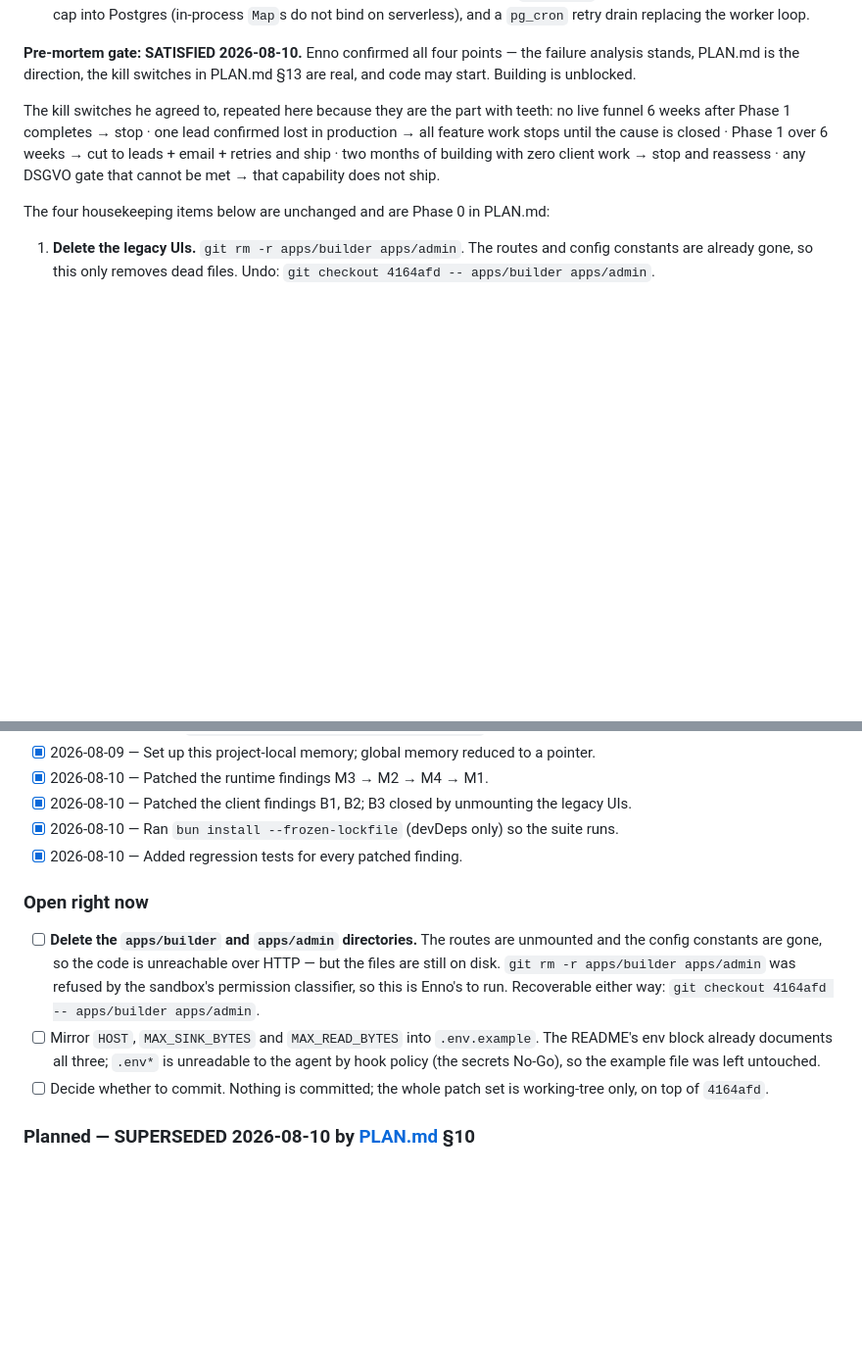
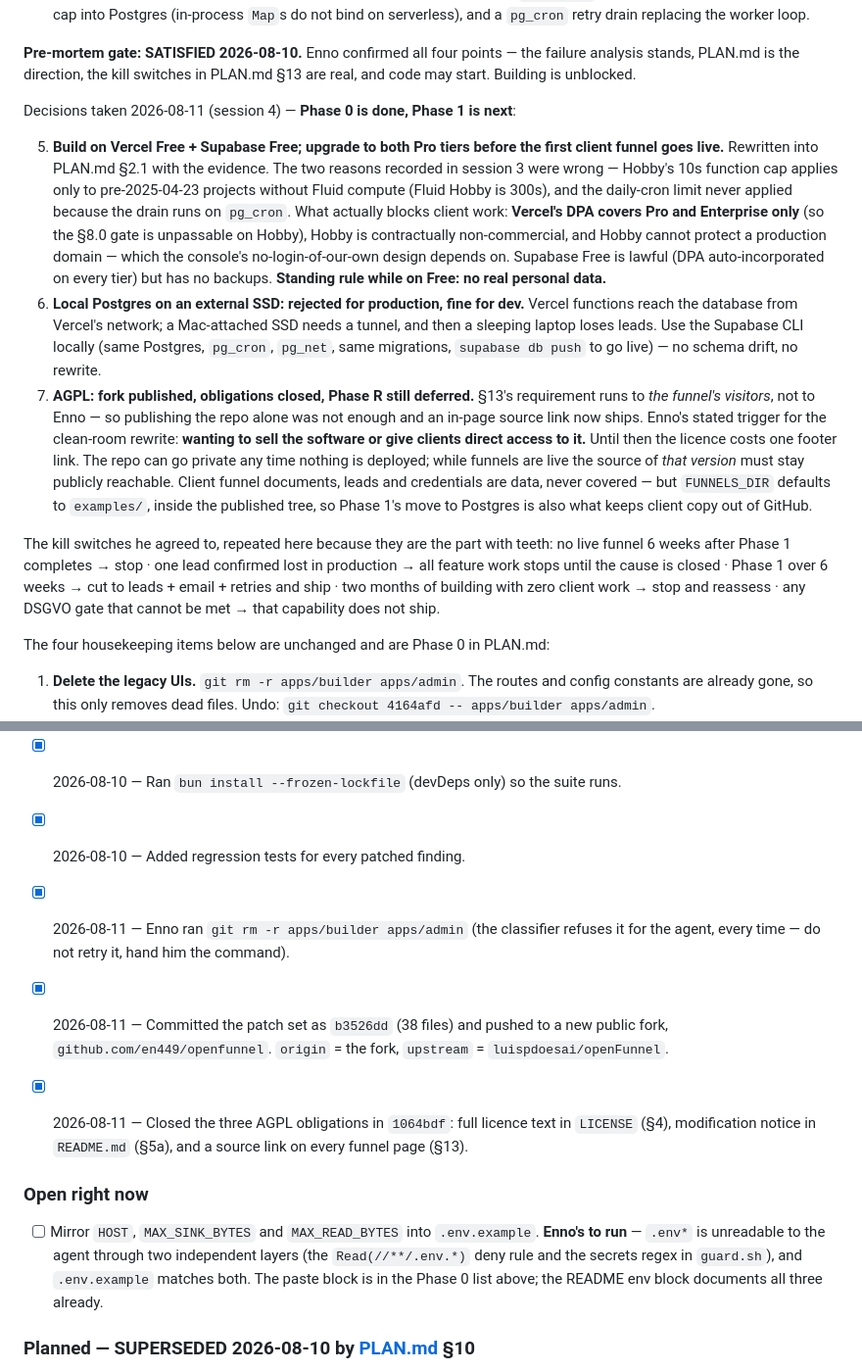
Before and after one commit to en449/openfunnel, a Markdown page: PROJECT-MEMORY.md, 2 parts joined by grey strips. Shown at 98% size. GitHub-like rendering; blank space fills up the shorter version.

```diff
--- a/PROJECT-MEMORY.md
+++ b/PROJECT-MEMORY.md
@@ -51,6 +51,30 @@ Decisions taken 2026-08-10 (session 2), after a revised pre-mortem:
 **Pre-mortem gate: SATISFIED 2026-08-10.** Enno confirmed all four points — the failure analysis
 stands, PLAN.md is the direction, the kill switches in PLAN.md §13 are real, and code may start.
 Building is unblocked.
+
+Decisions taken 2026-08-11 (session 4) — **Phase 0 is done, Phase 1 is next**:
+
+5. **Build on Vercel Free + Supabase Free; upgrade to both Pro tiers before the first client
+   funnel goes live.** Rewritten into PLAN.md §2.1 with the evidence. The two reasons recorded
+   in session 3 were wrong — Hobby's 10s function cap applies only to pre-2025-04-23 projects
+   without Fluid compute (Fluid Hobby is 300s), and the daily-cron limit never applied because
+   the drain runs on `pg_cron`. What actually blocks client work: **Vercel's DPA covers Pro and
+   Enterprise only** (so the §8.0 gate is unpassable on Hobby), Hobby is contractually
+   non-commercial, and Hobby cannot protect a production domain — which the console's
+   no-login-of-our-own design depends on. Supabase Free is lawful (DPA auto-incorporated on
+   every tier) but has no backups. **Standing rule while on Free: no real personal data.**
+6. **Local Postgres on an external SSD: rejected for production, fine for dev.** Vercel
+   functions reach the database from Vercel's network; a Mac-attached SSD needs a tunnel, and
+   then a sleeping laptop loses leads. Use the Supabase CLI locally (same Postgres, `pg_cron`,
+   `pg_net`, same migrations, `supabase db push` to go live) — no schema drift, no rewrite.
+7. **AGPL: fork published, obligations closed, Phase R still deferred.** §13's requirement runs
+   to *the funnel's visitors*, not to Enno — so publishing the repo alone was not enough and an
+   in-page source link now ships. Enno's stated trigger for the clean-room rewrite: **wanting to
+   sell the software or give clients direct access to it.** Until then the licence costs one
+   footer link. The repo can go private any time nothing is deployed; while funnels are live the
+   source of *that version* must stay publicly reachable. Client funnel documents, leads and
+   credentials are data, never covered — but `FUNNELS_DIR` defaults to `examples/`, inside the
+   published tree, so Phase 1's move to Postgres is also what keeps client copy out of GitHub.
 
 The kill switches he agreed to, repeated here because they are the part with teeth:
 no live funnel 6 weeks after Phase 1 completes → stop · one lead confirmed lost in production →
@@ -322,17 +346,20 @@ Not solved by choosing any backend. These are the actual roadmap:
 - [x] 2026-08-10 — Ran `bun install --frozen-lockfile` (devDeps only) so the suite runs.
 - [x] 2026-08-10 — Added regression tests for every patched finding.
 
+- [x] 2026-08-11 — Enno ran `git rm -r apps/builder apps/admin` (the classifier refuses it for
+  the agent, every time — do not retry it, hand him the command).
+- [x] 2026-08-11 — Committed the patch set as `b3526dd` (38 files) and pushed to a new public
+  fork, `github.com/en449/openfunnel`. `origin` = the fork, `upstream` = `luispdoesai/openFunnel`.
+- [x] 2026-08-11 — Closed the three AGPL obligations in `1064bdf`: full licence text in
+  `LICENSE` (§4), modification notice in `README.md` (§5a), and a source link on every funnel
+  page (§13).
+
 ### Open right now
-- [ ] **Delete the `apps/builder` and `apps/admin` directories.** The routes are unmounted
-  and the config constants are gone, so the code is unreachable over HTTP — but the files
-  are still on disk. `git rm -r apps/builder apps/admin` was refused by the sandbox's
-  permission classifier, so this is Enno's to run. Recoverable either way:
-  `git checkout 4164afd -- apps/builder apps/admin`.
-- [ ] Mirror `HOST`, `MAX_SINK_BYTES` and `MAX_READ_BYTES` into `.env.example`. The README's
-  env block already documents all three; `.env*` is unreadable to the agent by hook policy
-  (the secrets No-Go), so the example file was left untouched.
-- [ ] Decide whether to commit. Nothing is committed; the whole patch set is working-tree
-  only, on top of `4164afd`.
+- [ ] Mirror `HOST`, `MAX_SINK_BYTES` and `MAX_READ_BYTES` into `.env.example`. **Enno's to
+  run** — `.env*` is unreadable to the agent through two independent layers (the
+  `Read(//**/.env.*)` deny rule and the secrets regex in `guard.sh`), and `.env.example`
+  matches both. The paste block is in the Phase 0 list above; the README env block documents
+  all three already.
 
 ### Planned — SUPERSEDED 2026-08-10 by [PLAN.md](PLAN.md) §10
 Kept for the record. The shape decision (done-for-you, not SaaS) reorders this: 6/8/9 became
```
Also changed, not shown: PLAN.md (+46 -10 lines).
